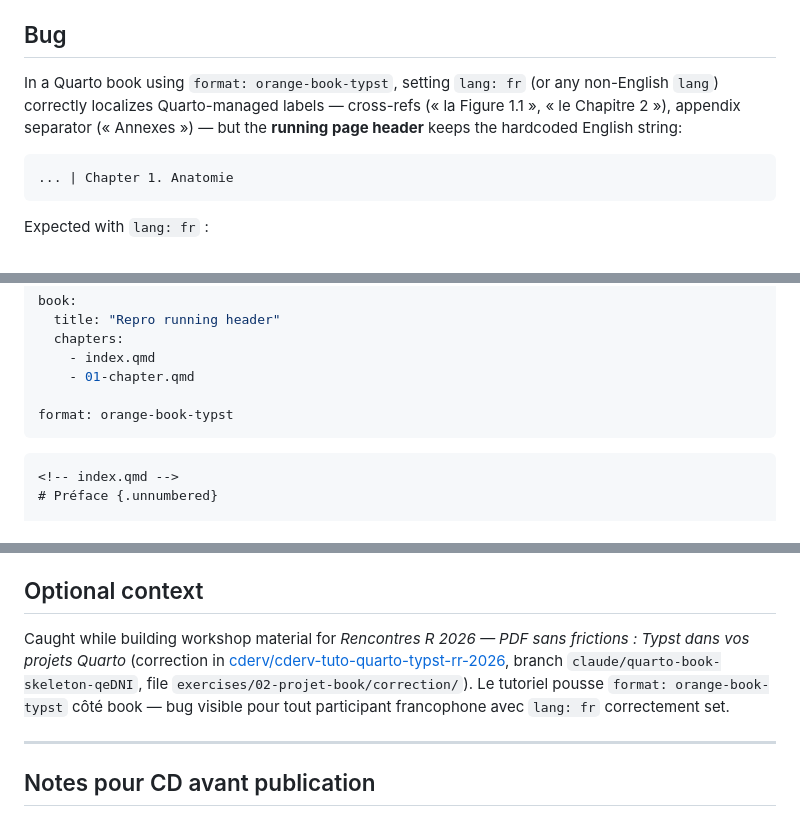
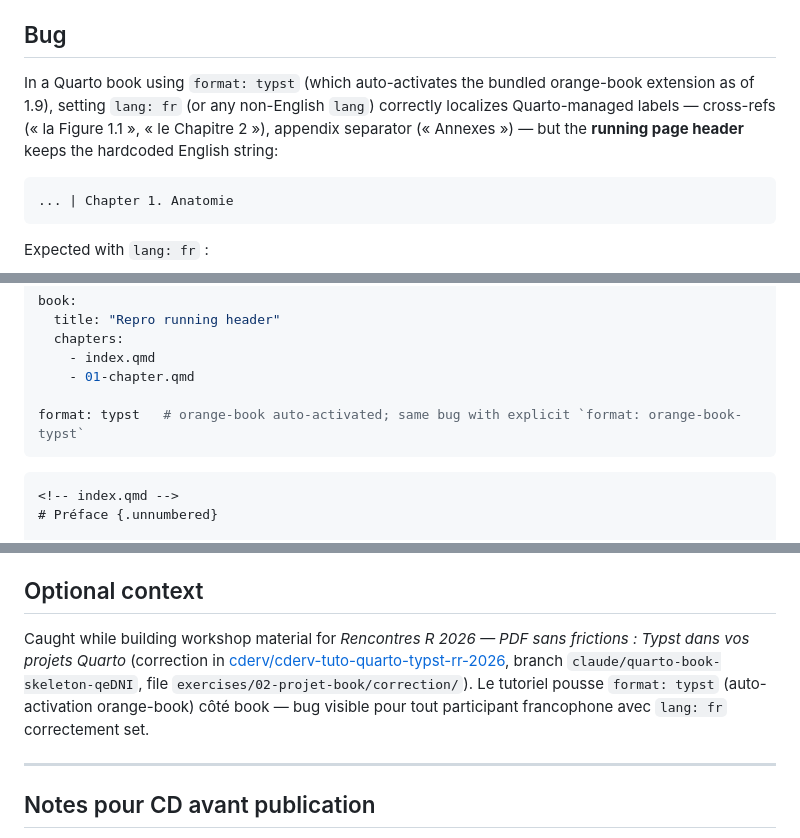
Before and after one commit to cderv/tuto-quarto-typst-rr-2026, a Markdown page: .claude/issues/quarto-cli-orange-book-supplement-chapter-i18n.md, 3 parts joined by grey strips. Rendered like a GitHub page.

Commit message:
chore(.claude/issues): repro examples utilisent format: typst (forme principale)
Suite à l'inversion de la décision sur `format: typst` vs `format:
orange-book-typst` côté matériel (commit f4eb8fd), les drafts
d'issues GitHub utilisaient encore l'ancienne forme explicite comme
exemple principal. Inversé pour aligner sur ce qui est désormais
recommandé/utilisé par la communauté Quarto book.

Les issues notent maintenant explicitement que le bug reproduit
identiquement avec les 2 formes (auto-activation vs explicite) — info
utile pour les mainteneurs qui chercheront à reproduire.

Vérification absence de doublon faite via :

- `gh search issues "supplement-chapter" --repo quarto-dev/quarto-cli`
- `gh search issues "orange-book lang" --repo quarto-dev/quarto-cli`
- `gh search issues "brand font book typst" --repo quarto-dev/quarto-cli`
- `gh search issues "font-paths book" --repo quarto-dev/quarto-cli`

→ Aucune issue existante. Issues #1095, #5614, #7276, #1705 ressorties
mais sont sur sujets différents (cross-ref layout, counter reset,
HTML-interactive deps, Appendix/Chapter HTML — déjà closed). Les 2
drafts peuvent être ouverts sans risque de doublon.

https://claude.ai/code/session_01BoJ7moX6UMUu3bxDXLHLkD

````diff
--- a/.claude/issues/quarto-cli-orange-book-supplement-chapter-i18n.md
+++ b/.claude/issues/quarto-cli-orange-book-supplement-chapter-i18n.md
@@ -12,7 +12,7 @@
 
 ## Bug
 
-In a Quarto book using `format: orange-book-typst`, setting `lang: fr` (or any non-English `lang`) correctly localizes Quarto-managed labels — cross-refs (« la Figure 1.1 », « le Chapitre 2 »), appendix separator (« Annexes ») — but the **running page header** keeps the hardcoded English string:
+In a Quarto book using `format: typst` (which auto-activates the bundled orange-book extension as of 1.9), setting `lang: fr` (or any non-English `lang`) correctly localizes Quarto-managed labels — cross-refs (« la Figure 1.1 », « le Chapitre 2 »), appendix separator (« Annexes ») — but the **running page header** keeps the hardcoded English string:
 
 ```
 ... | Chapter 1. Anatomie
@@ -71,7 +71,7 @@ book:
     - index.qmd
     - 01-chapter.qmd
 
-format: orange-book-typst
+format: typst   # orange-book auto-activated; same bug with explicit `format: orange-book-typst`
 ```
 
 ```markdown
@@ -134,7 +134,7 @@ After this change, `lang: fr` (which is enough to load `_language-fr.yml`) would
 
 ## Optional context
 
-Caught while building workshop material for *Rencontres R 2026 — PDF sans frictions : Typst dans vos projets Quarto* (correction in [cderv/cderv-tuto-quarto-typst-rr-2026](https://github.com/cderv/cderv-tuto-quarto-typst-rr-2026), branch `claude/quarto-book-skeleton-qeDNI`, file `exercises/02-projet-book/correction/`). Le tutoriel pousse `format: orange-book-typst` côté book — bug visible pour tout participant francophone avec `lang: fr` correctement set.
+Caught while building workshop material for *Rencontres R 2026 — PDF sans frictions : Typst dans vos projets Quarto* (correction in [cderv/cderv-tuto-quarto-typst-rr-2026](https://github.com/cderv/cderv-tuto-quarto-typst-rr-2026), branch `claude/quarto-book-skeleton-qeDNI`, file `exercises/02-projet-book/correction/`). Le tutoriel pousse `format: typst` (auto-activation orange-book) côté book — bug visible pour tout participant francophone avec `lang: fr` correctement set.
 
 ---
 
````
Also changed, not shown: .claude/issues/quarto-book-brand-fonts.md (+2 -2 lines).
